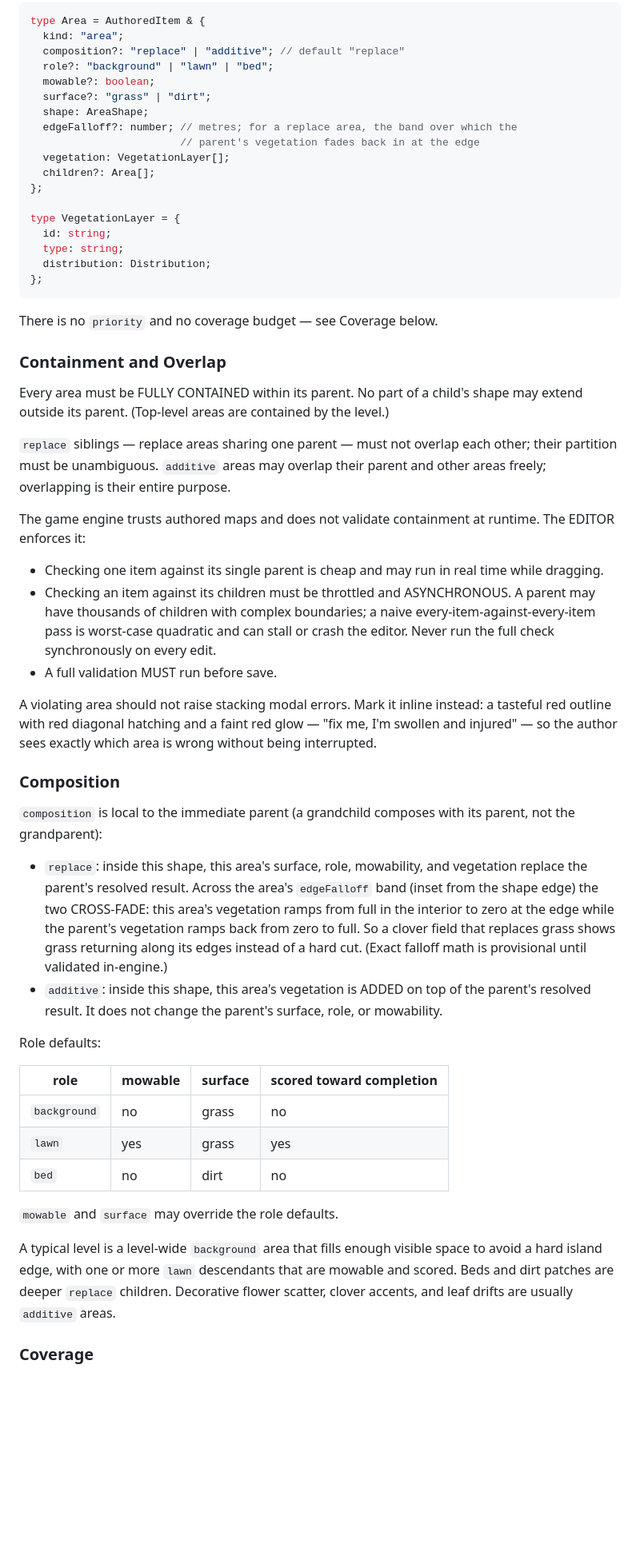
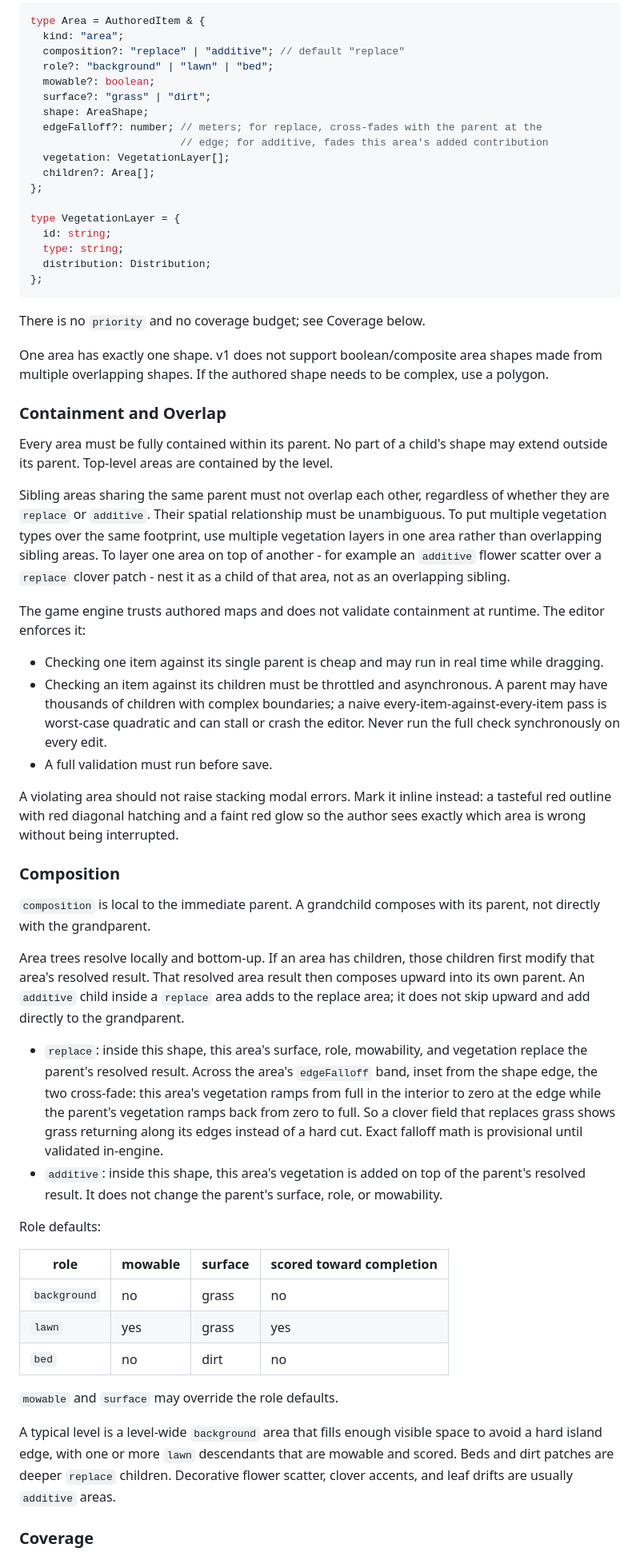
Before and after one commit to TreaddyBear/treaddybear.github.io, a Markdown page: MAP_FORMAT_V1_DRAFT.md, the part around one of its changes. Shown at 80% size. Rendered like a GitHub page; blank space fills up the shorter version.

````diff
--- a/MAP_FORMAT_V1_DRAFT.md
+++ b/MAP_FORMAT_V1_DRAFT.md
@@ -366,8 +399,8 @@ type Area = AuthoredItem & {
   mowable?: boolean;
   surface?: "grass" | "dirt";
   shape: AreaShape;
-  edgeFalloff?: number; // metres; for a replace area, the band over which the
-                        // parent's vegetation fades back in at the edge
+  edgeFalloff?: number; // meters; for replace, cross-fades with the parent at the
+                        // edge; for additive, fades this area's added contribution
   vegetation: VegetationLayer[];
   children?: Area[];
 };
@@ -379,46 +412,59 @@ type VegetationLayer = {
 };
 ```
 
-There is no `priority` and no coverage budget — see Coverage below.
+There is no `priority` and no coverage budget; see Coverage below.
+
+One area has exactly one shape. v1 does not support boolean/composite area
+shapes made from multiple overlapping shapes. If the authored shape needs to be
+complex, use a polygon.
 
 ### Containment and Overlap
 
-Every area must be FULLY CONTAINED within its parent. No part of a child's shape
-may extend outside its parent. (Top-level areas are contained by the level.)
+Every area must be fully contained within its parent. No part of a child's shape
+may extend outside its parent. Top-level areas are contained by the level.
 
-`replace` siblings — replace areas sharing one parent — must not overlap each
-other; their partition must be unambiguous. `additive` areas may overlap their
-parent and other areas freely; overlapping is their entire purpose.
+Sibling areas sharing the same parent must not overlap each other, regardless of
+whether they are `replace` or `additive`. Their spatial relationship must be
+unambiguous. To put multiple vegetation types over the same footprint, use
+multiple vegetation layers in one area rather than overlapping sibling areas. To
+layer one area on top of another - for example an `additive` flower scatter over a
+`replace` clover patch - nest it as a child of that area, not as an overlapping
+sibling.
 
 The game engine trusts authored maps and does not validate containment at
-runtime. The EDITOR enforces it:
+runtime. The editor enforces it:
 
 - Checking one item against its single parent is cheap and may run in real time
   while dragging.
-- Checking an item against its children must be throttled and ASYNCHRONOUS. A
+- Checking an item against its children must be throttled and asynchronous. A
   parent may have thousands of children with complex boundaries; a naive
   every-item-against-every-item pass is worst-case quadratic and can stall or
   crash the editor. Never run the full check synchronously on every edit.
-- A full validation MUST run before save.
+- A full validation must run before save.
 
 A violating area should not raise stacking modal errors. Mark it inline instead:
-a tasteful red outline with red diagonal hatching and a faint red glow — "fix me,
-I'm swollen and injured" — so the author sees exactly which area is wrong without
-being interrupted.
+a tasteful red outline with red diagonal hatching and a faint red glow so the
+author sees exactly which area is wrong without being interrupted.
 
 ### Composition
 
-`composition` is local to the immediate parent (a grandchild composes with its
-parent, not the grandparent):
+`composition` is local to the immediate parent. A grandchild composes with its
+parent, not directly with the grandparent.
+
+Area trees resolve locally and bottom-up. If an area has children, those
+children first modify that area's resolved result. That resolved area result
+then composes upward into its own parent. An `additive` child inside a `replace`
+area adds to the replace area; it does not skip upward and add directly to the
+grandparent.
 
 - `replace`: inside this shape, this area's surface, role, mowability, and
-  vegetation replace the parent's resolved result. Across the area's `edgeFalloff`
-  band (inset from the shape edge) the two CROSS-FADE: this area's vegetation ramps
-  from full in the interior to zero at the edge while the parent's vegetation ramps
-  back from zero to full. So a clover field that replaces grass shows grass
-  returning along its edges instead of a hard cut. (Exact falloff math is
-  provisional until validated in-engine.)
-- `additive`: inside this shape, this area's vegetation is ADDED on top of the
+  vegetation replace the parent's resolved result. Across the area's
+  `edgeFalloff` band, inset from the shape edge, the two cross-fade: this area's
+  vegetation ramps from full in the interior to zero at the edge while the
+  parent's vegetation ramps back from zero to full. So a clover field that
+  replaces grass shows grass returning along its edges instead of a hard cut.
+  Exact falloff math is provisional until validated in-engine.
+- `additive`: inside this shape, this area's vegetation is added on top of the
   parent's resolved result. It does not change the parent's surface, role, or
   mowability.
 
@@ -432,10 +478,11 @@ Role defaults:
 
 `mowable` and `surface` may override the role defaults.
 
-A typical level is a level-wide `background` area that fills enough visible space
-to avoid a hard island edge, with one or more `lawn` descendants that are mowable
-and scored. Beds and dirt patches are deeper `replace` children. Decorative flower
-scatter, clover accents, and leaf drifts are usually `additive` areas.
+A typical level is a level-wide `background` area that fills enough visible
+space to avoid a hard island edge, with one or more `lawn` descendants that are
+mowable and scored. Beds and dirt patches are deeper `replace` children.
+Decorative flower scatter, clover accents, and leaf drifts are usually
+`additive` areas.
 
 ### Coverage
 
````
Also changed, not shown: other parts of MAP_FORMAT_V1_DRAFT.md (+118 -69 lines).
